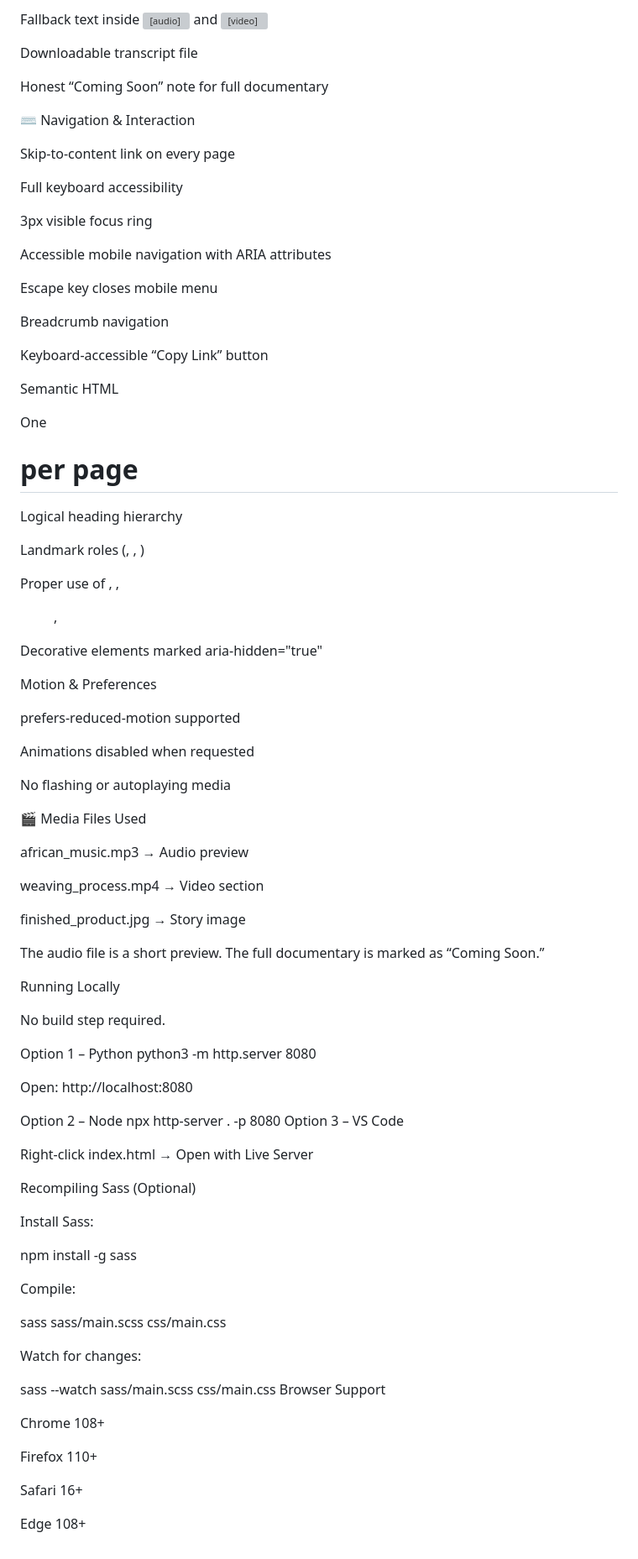
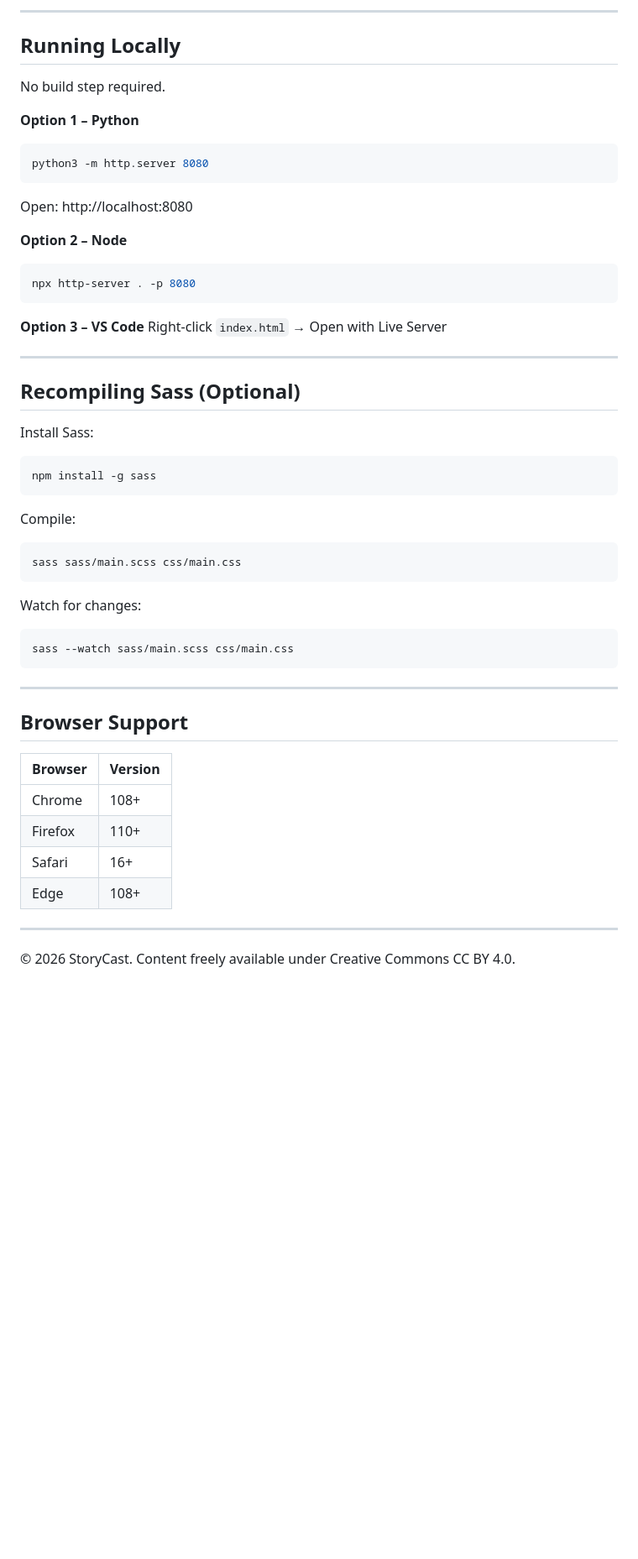
Before and after one commit to Emma-Asoliya/Frontend_summative_StoryCast, a Markdown page: README.md, the part around one of its changes. Shown at 84% size. Rendered like a GitHub page; blank space fills up the shorter version; grey boxes are pictures that could not be loaded.

````diff
--- a/README.md
+++ b/README.md
@@ -122,90 +142,54 @@ Captions set to default ON
 
-Fallback text inside <audio> and <video>
+---
 
-Downloadable transcript file
-
-Honest “Coming Soon” note for full documentary
-
-⌨ Navigation & Interaction
-
-Skip-to-content link on every page
-
-Full keyboard accessibility
-
-3px visible focus ring
-
-Accessible mobile navigation with ARIA attributes
-
-Escape key closes mobile menu
-
-Breadcrumb navigation
-
-Keyboard-accessible “Copy Link” button
-
-Semantic HTML
-
-One <h1> per page
-
-Logical heading hierarchy
-
-Landmark roles (<header>, <main>, <footer>)
-
-Proper use of <article>, <section>, <figure>, <aside>
-
-Decorative elements marked aria-hidden="true"
-
-Motion & Preferences
-
-prefers-reduced-motion supported
-
-Animations disabled when requested
-
-No flashing or autoplaying media
-
-🎬 Media Files Used
-
-african_music.mp3 → Audio preview
-
-weaving_process.mp4 → Video section
-
-finished_product.jpg → Story image
-
-The audio file is a short preview. The full documentary is marked as “Coming Soon.”
-
-Running Locally
+## Running Locally
 
 No build step required.
 
-Option 1 – Python
+**Option 1 – Python**
+```bash
 python3 -m http.server 8080
-
+```
 Open: http://localhost:8080
 
-Option 2 – Node
+**Option 2 – Node**
+```bash
 npx http-server . -p 8080
-Option 3 – VS Code
+```
 
-Right-click index.html → Open with Live Server
+**Option 3 – VS Code**
+Right-click `index.html` → Open with Live Server
 
-Recompiling Sass (Optional)
+---
+
+## Recompiling Sass (Optional)
 
 Install Sass:
-
+```bash
 npm install -g sass
+```
 
 Compile:
-
+```bash
 sass sass/main.scss css/main.css
+```
 
 Watch for changes:
+```bash
+sass --watch sass/main.scss css/main.css
+```
 
-sass --watch sass/main.scss css/main.css
-Browser Support
+---
 
-Chrome 108+
+## Browser Support
 
-Firefox 110+
+| Browser | Version |
+|---------|---------|
+| Chrome | 108+ |
+| Firefox | 110+ |
+| Safari | 16+ |
+| Edge | 108+ |
 
-Safari 16+
+---
 
-Edge 108+
+© 2026 StoryCast. Content freely available under Creative Commons CC BY 4.0.
````
Also changed, not shown: other parts of README.md (+89 -69 lines).
